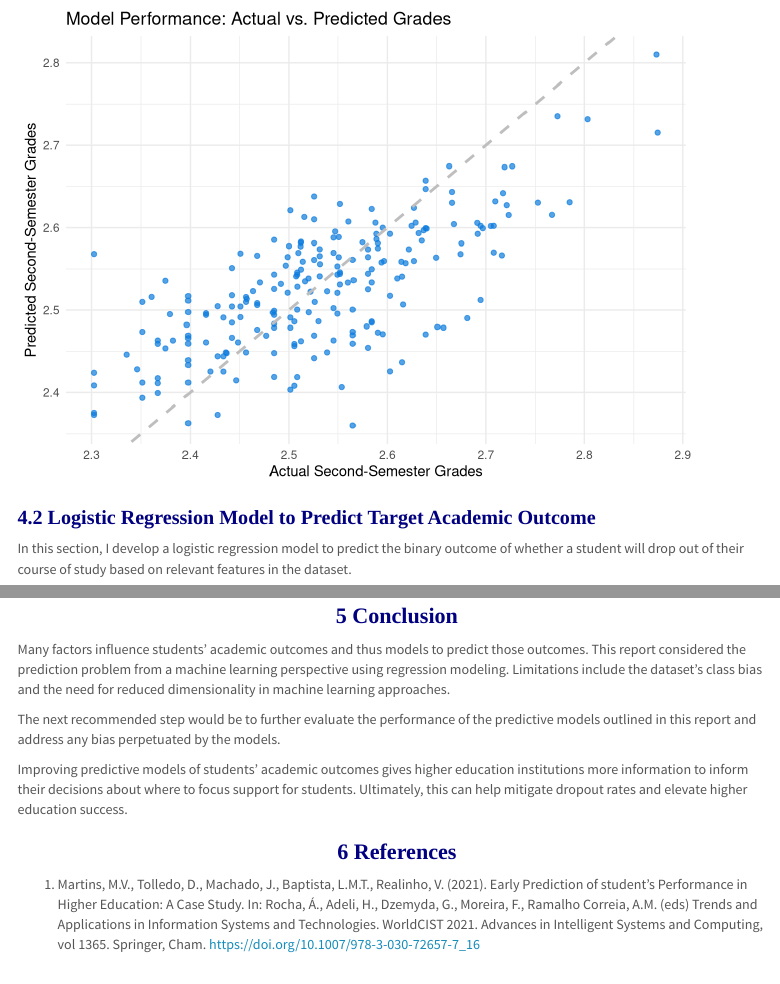
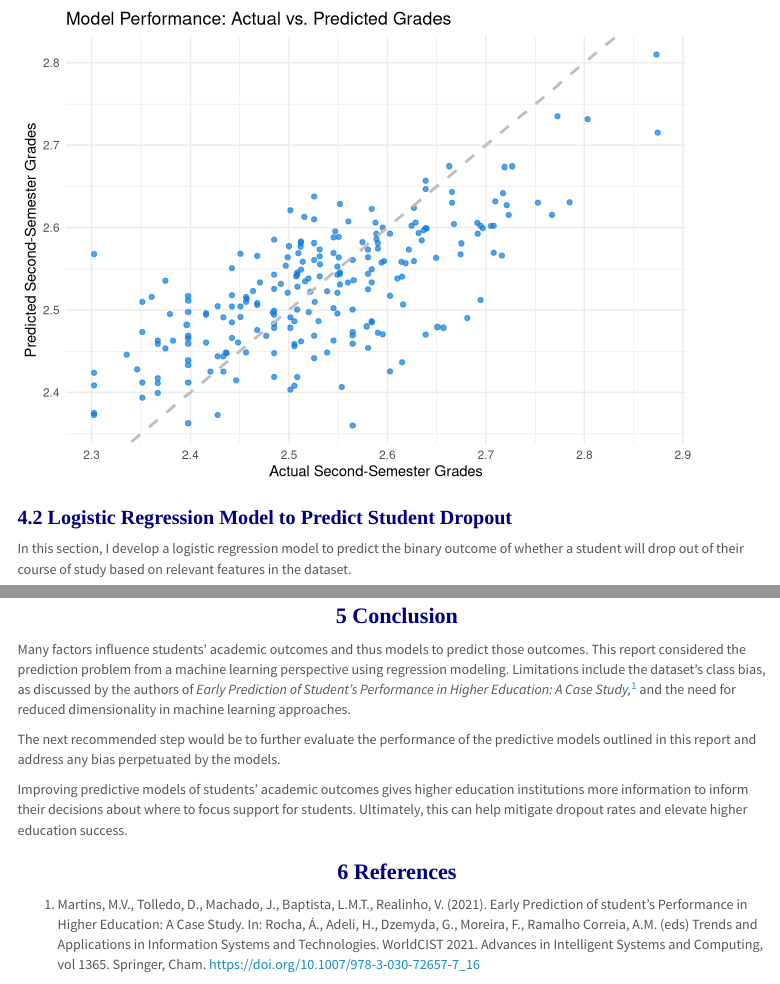
Before and after one commit to christinekillion/machine_learning, an R Markdown document (proj/1/1.3.Rmd): the page in a window 1100 px wide, from 10430 px down, and a second part further down, joined at a grey line. Rendered offline with R 4.5, knitr and Pandoc, with nearby package versions; code that draws random numbers runs with fixed seeds of ours; menus at the side of the page are left out.

Commit message:
Add files via upload

````diff
--- a/proj/1/1.3.Rmd
+++ b/proj/1/1.3.Rmd
@@ -977,7 +977,7 @@ ggplot(plot_data, aes(x = Actual, y = Predicted)) +
   theme_minimal()
 ```
 
-## Logistic Regression Model to Predict Target Academic Outcome
+## Logistic Regression Model to Predict Student Dropout
 
 In this section, I develop a logistic regression model to predict the binary outcome of whether a student will drop out of their course of study based on relevant features in the dataset.
 
@@ -1380,7 +1380,7 @@ This model's proven predictive accuracy may underperform that of a higher-dimens
 
 #  Conclusion
 
-Many factors influence students' academic outcomes and thus models to predict those outcomes. This report considered the prediction problem from a machine learning perspective using regression modeling. Limitations include the dataset's class bias and the need for reduced dimensionality in machine learning approaches.
+Many factors influence students' academic outcomes and thus models to predict those outcomes. This report considered the prediction problem from a machine learning perspective using regression modeling. Limitations include the dataset's class bias, as discussed by the authors of <em>Early Prediction of Student’s Performance in Higher Education: A Case Study,</em><a href="#1"><sup>1</sup></a> and the need for reduced dimensionality in machine learning approaches.
 
 The next recommended step would be to further evaluate the performance of the predictive models outlined in this report and address any bias perpetuated by the models.
 
````
Also changed, not shown: proj/1/1.3.html.
